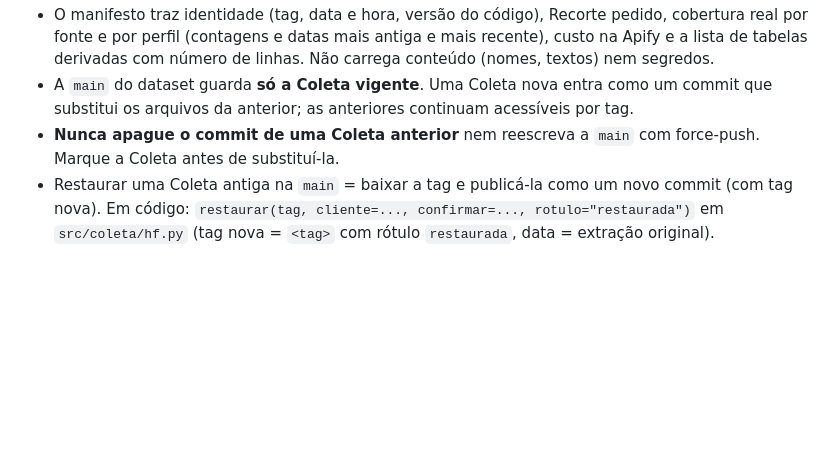
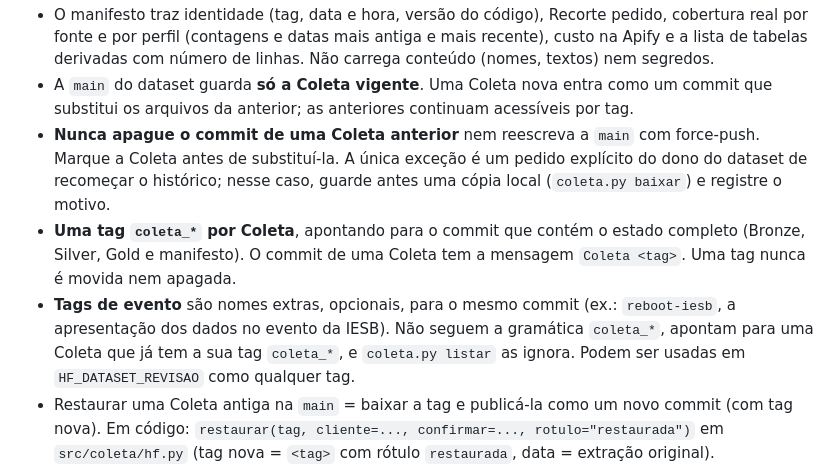
Before and after one commit to Vini0606/Tecnicas-de-Ciencia-de-Dados-em-dados-do-Instagram, a Markdown page: docs/agents/coletas.md, the part around the change. GitHub-like rendering; blank space fills up the shorter version.

Commit message:
docs(coleta): uma tag coleta_* por Coleta, tags de evento e mensagem de commit
Refs #256

Co-Authored-By: Claude Sonnet 5.5 <noreply@anthropic.com>

```diff
--- a/docs/agents/coletas.md
+++ b/docs/agents/coletas.md
@@ -52,7 +52,13 @@ Exemplos:
 - A `main` do dataset guarda **só a Coleta vigente**. Uma Coleta nova entra como um commit que substitui os arquivos da
   anterior; as anteriores continuam acessíveis por tag.
 - **Nunca apague o commit de uma Coleta anterior** nem reescreva a `main` com force-push. Marque a Coleta antes de
-  substituí-la.
+  substituí-la. A única exceção é um pedido explícito do dono do dataset de recomeçar o histórico; nesse caso, guarde
+  antes uma cópia local (`coleta.py baixar`) e registre o motivo.
+- **Uma tag `coleta_*` por Coleta**, apontando para o commit que contém o estado completo (Bronze, Silver, Gold e
+  manifesto). O commit de uma Coleta tem a mensagem `Coleta <tag>`. Uma tag nunca é movida nem apagada.
+- **Tags de evento** são nomes extras, opcionais, para o mesmo commit (ex.: `reboot-iesb`, a apresentação dos dados no
+  evento da IESB). Não seguem a gramática `coleta_*`, apontam para uma Coleta que já tem a sua tag `coleta_*`, e
+  `coleta.py listar` as ignora. Podem ser usadas em `HF_DATASET_REVISAO` como qualquer tag.
 - Restaurar uma Coleta antiga na `main` = baixar a tag e publicá-la como um novo commit (com tag nova).
   Em código: `restaurar(tag, cliente=..., confirmar=..., rotulo="restaurada")` em `src/coleta/hf.py` (tag nova = `<tag>` com rótulo `restaurada`, data = extração original).
 - O dashboard publicado baixa a `main` (a Coleta vigente). A variável opcional `HF_DATASET_REVISAO` (tag ou commit) faz o
```
